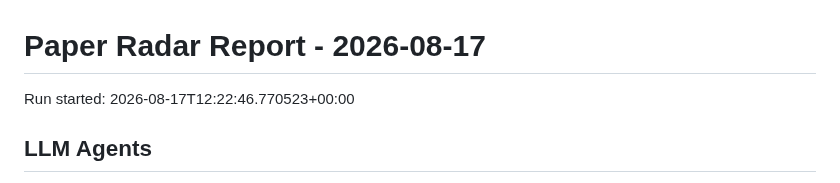
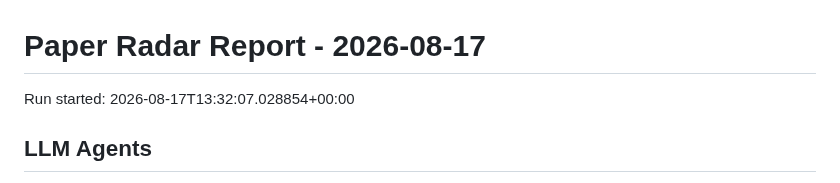
Before and after one commit to shiyongding19065-coder/paper-radar, a Markdown page: reports/2026-08-17.md, the part around the change. Drawn GitHub-style.

Commit message:
Update paper radar records

```diff
--- a/reports/2026-08-17.md
+++ b/reports/2026-08-17.md
@@ -1,6 +1,6 @@
 # Paper Radar Report - 2026-08-17
 
-Run started: 2026-08-17T12:22:46.770523+00:00
+Run started: 2026-08-17T13:32:07.028854+00:00
 
 ## LLM Agents
 
```
